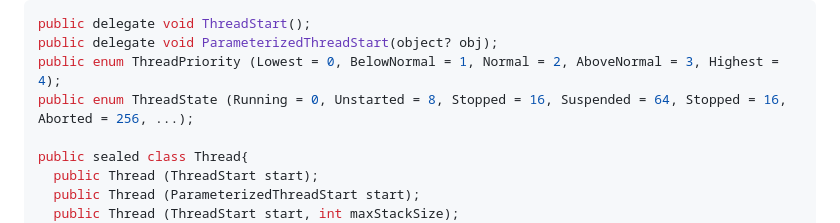
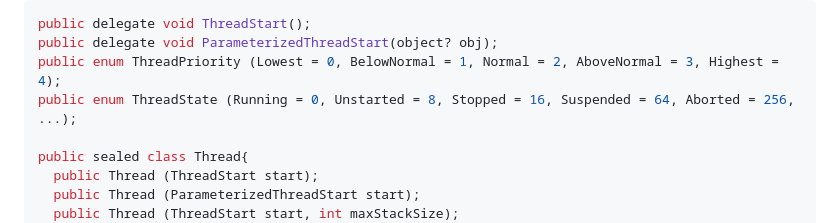
Before and after one commit to TUBAF-IfI-LiaScript/VL_Softwareentwicklung, a Markdown page: 23_Threads.md, the part around the change. Rendered like a GitHub page.

Commit message:
Doppelte Angabe im ThreadState-Enum entfernt

```diff
--- a/23_Threads.md
+++ b/23_Threads.md
@@ -167,7 +167,7 @@ Definitionen:
 public delegate void ThreadStart();
 public delegate void ParameterizedThreadStart(object? obj);
 public enum ThreadPriority (Lowest = 0, BelowNormal = 1, Normal = 2, AboveNormal = 3, Highest = 4);
-public enum ThreadState (Running = 0, Unstarted = 8, Stopped = 16, Suspended = 64, Stopped = 16, Aborted = 256, ...);
+public enum ThreadState (Running = 0, Unstarted = 8, Stopped = 16, Suspended = 64, Aborted = 256, ...);
 
 public sealed class Thread{
   public Thread (ThreadStart start);
```
